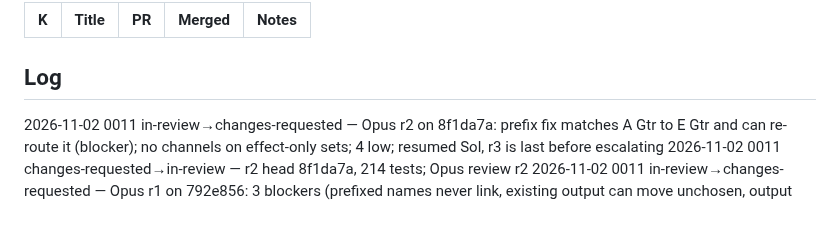
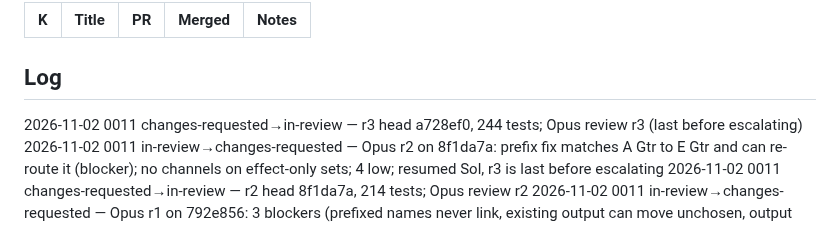
Before and after one commit to pepperhorn/ableton-control, a Markdown page: docs/wip/LEDGER.md, the part around one of its changes. Rendered like a GitHub page.

Commit message:
docs: ledger 0011 r3
Co-Authored-By: Claude Opus 5.5 <noreply@anthropic.com>

```diff
--- a/docs/wip/LEDGER.md
+++ b/docs/wip/LEDGER.md
@@ -28,6 +28,7 @@ Next ID: 0012
 
 ## Log
 <!-- One line per status change, newest first: YYYY-MM-DD NNNN old→new — note -->
+2026-11-02 0011 changes-requested→in-review — r3 head a728ef0, 244 tests; Opus review r3 (last before escalating)
 2026-11-02 0011 in-review→changes-requested — Opus r2 on 8f1da7a: prefix fix matches A Gtr to E Gtr and can re-route it (blocker); no channels on effect-only sets; 4 low; resumed Sol, r3 is last before escalating
 2026-11-02 0011 changes-requested→in-review — r2 head 8f1da7a, 214 tests; Opus review r2
 2026-11-02 0011 in-review→changes-requested — Opus r1 on 792e856: 3 blockers (prefixed names never link, existing output can move unchosen, output defaults to first channel so may reach PA) + effect mapping ignores send names, no diagnostic for accepted layouts, identifier 0 refused; resumed Sol
```
Also changed, not shown: other parts of docs/wip/LEDGER.md (+1 -1 lines).
